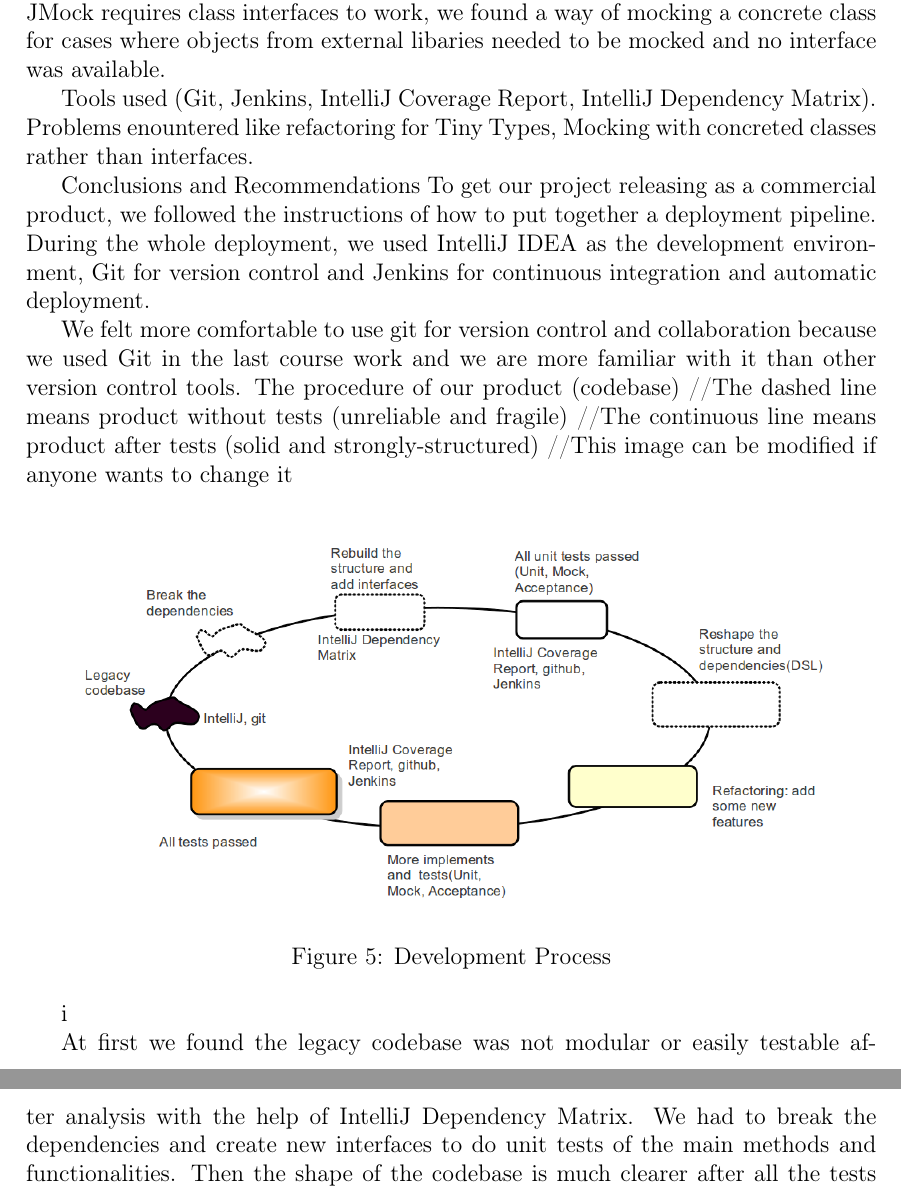
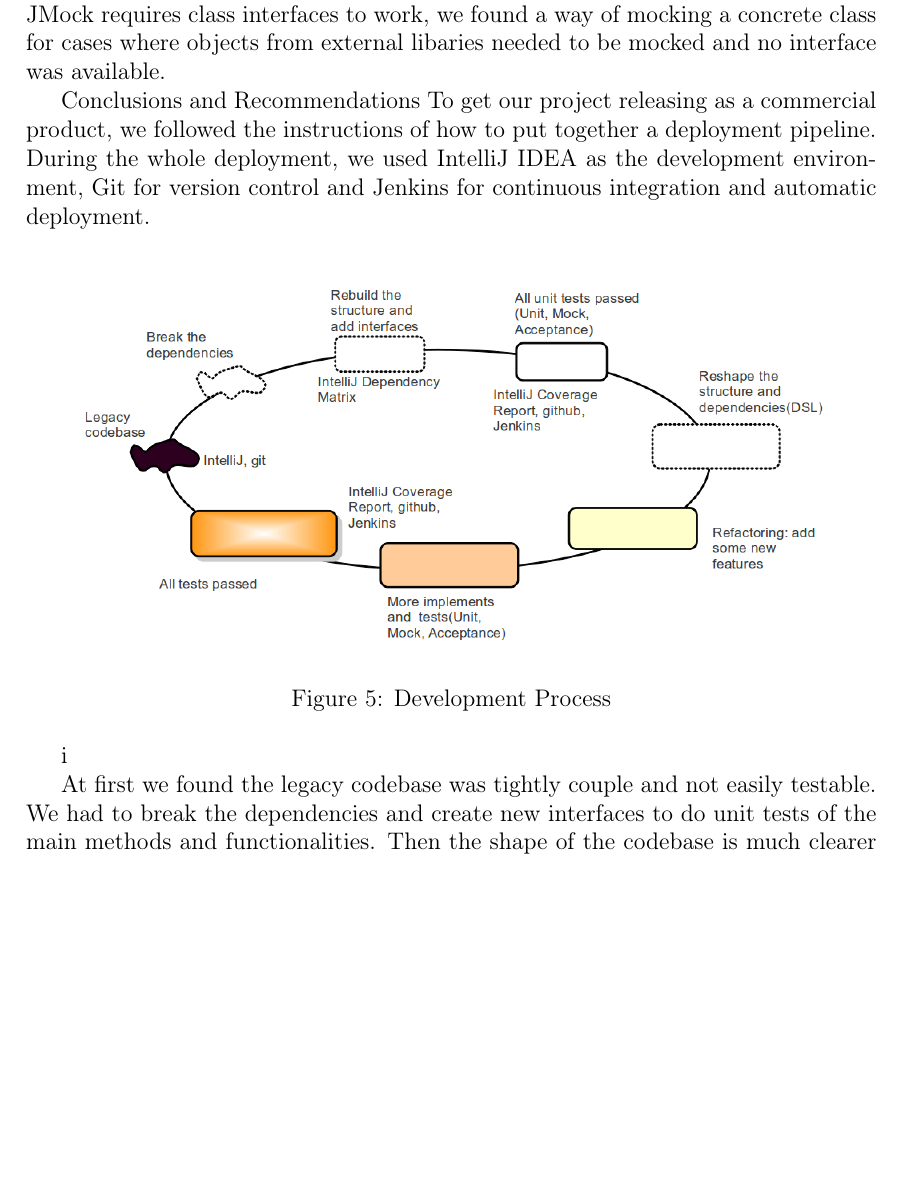
Before and after one commit to pavelgrib/SE_CW1, a LaTeX document (CW2/report.tex): two parts of pages 8 and 9 of 9 before the commit and part of page 8 of 9 after it, the two joined at a grey line, cut so that both start at the same text, the shorter picture padded with empty space. Compiled offline with pdfLaTeX; the source files are stored in an older character set and shown here as Unicode.

Commit message:
incremental report udpate

```diff
--- a/CW2/report.tex
+++ b/CW2/report.tex
@@ -191,16 +191,16 @@ Throughout this assignment, we adhered to the software engineering principles le
 One of the problems we encountered was in the refactoring stage of the development, when we attempted to add tiny types.  Because the external libraries return \verb+BigDecimal+ for cost and \verb+String+ for a customer phone number, we had to be very careful to what extent these tiny types were used throughout our code.  Although JMock requires class interfaces to work, we found a way of mocking a concrete class for cases where objects from external libaries needed to be mocked and no interface was available.
 
 
-Tools used (Git, Jenkins, IntelliJ Coverage Report, IntelliJ Dependency Matrix).  Problems enountered like refactoring for Tiny Types, Mocking with concreted classes rather than interfaces.
+% Tools used (Git, Jenkins, IntelliJ Coverage Report, IntelliJ Dependency Matrix).  Problems enountered like refactoring for Tiny Types, Mocking with concreted classes rather than interfaces.
 
 Conclusions and Recommendations
 To get our project releasing as a commercial product, we followed the instructions of how to put together a deployment pipeline. During the whole deployment, we used IntelliJ IDEA as the development environment, Git for version control and Jenkins for continuous integration and automatic deployment.
 
-We felt more comfortable to use git for version control and collaboration because we used Git in the last course work and we are more familiar with it than other version control tools.
-The procedure of our product (codebase)
-//The dashed line means product without tests (unreliable and fragile)
-//The continuous line means product after tests (solid and strongly-structured)
-//This image can be modified if anyone wants to change it~
+% We felt more comfortable to use git for version control and collaboration because we used Git in the last course work and we are more familiar with it than other version control tools.
+% The procedure of our product (codebase)
+% //The dashed line means product without tests (unreliable and fragile)
+% //The continuous line means product after tests (solid and strongly-structured)
+% //This image can be modified if anyone wants to change it~
 
 \begin{figure}[!h]
 \begin{changemargin}{-20mm}{-20mm}
@@ -211,7 +211,7 @@ The procedure of our product (codebase)
 \end{figure}i
 
 
-At first we found the legacy codebase was not modular or easily testable after analysis with the help of IntelliJ Dependency Matrix. We had to break the dependencies and create new interfaces to do unit tests of the main methods and functionalities. Then the shape of the codebase is much clearer after all the tests passed. To achieve the requirements which assigned by Stephen, we should first write requirement analysis report (or RFP requirement for Proposal) at the beginning and then write the acceptance tests. We can monitor the conditions and coverage of the tests by IntelliJ Coverage Report.
+At first we found the legacy codebase was tightly couple and not easily testable. We had to break the dependencies and create new interfaces to do unit tests of the main methods and functionalities. Then the shape of the codebase is much clearer after all the tests passed. To achieve the requirements which assigned by Stephen, we should first write requirement analysis report (or RFP requirement for Proposal) at the beginning and then write the acceptance tests. We can monitor the conditions and coverage of the tests by IntelliJ Coverage Report.
 Before we started refactoring it, itÕs quite important to make our code more like natural language by taking the advantages of domain specific language. During refactoring, we did tests and build with Ant and integrated by Jenkins to make sure every change we made was correct. WhatÕs more, Jenkins will send us emails if our jobs are failed.
 
 As we assumed that the project might be re-engineered by others in the future, we divided it into different modules and DSL might give a clear concept of our code. (I think if we add some proposals, such as requirement or tests, will make this part more brilliant. Products armed with reports are much more easier for future developers. And it may add some points.)
```
